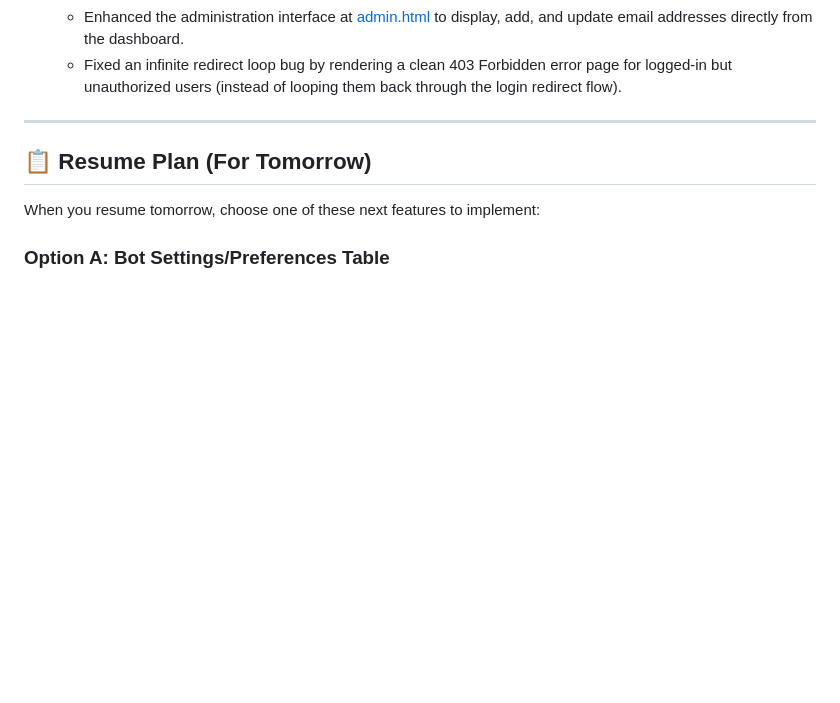
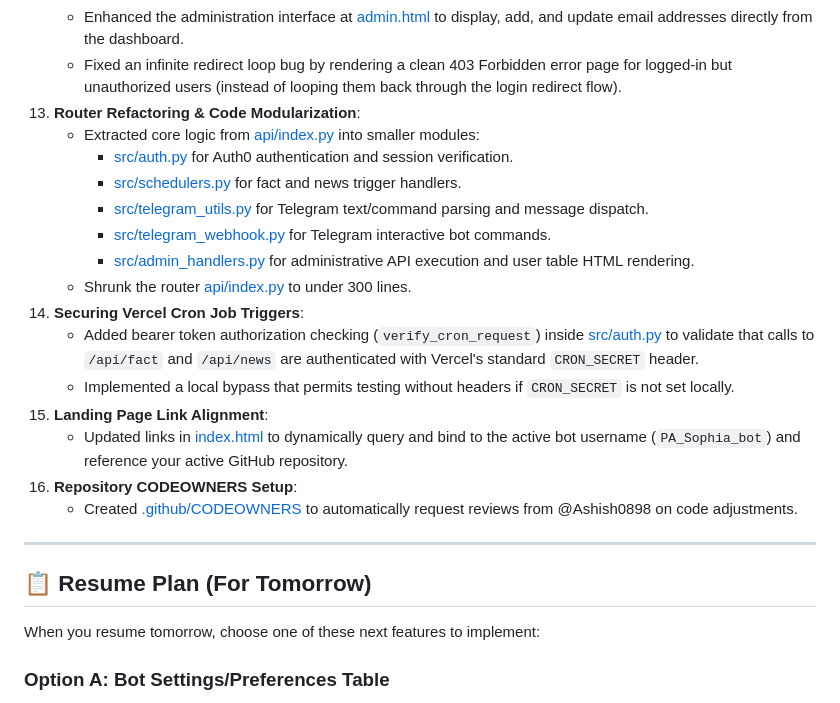
Before and after one commit to Ashish0898/daily-telegram-insights, a Markdown page: docs/development_progress.md, the part around the change. Rendered like a GitHub page; blank space fills up the shorter version.

```diff
--- a/docs/development_progress.md
+++ b/docs/development_progress.md
@@ -48,6 +48,21 @@ This file serves as a status tracker and resume plan for the **Daily Telegram In
     - Maintained environment-level variables (`ADMIN_EMAILS` check) as a fallback mechanism for initial bootstrapping.
     - Enhanced the administration interface at [admin.html](file:///mnt/c/Users/Ashish/Downloads/playground/daily-telegram-insights/admin.html) to display, add, and update email addresses directly from the dashboard.
     - Fixed an infinite redirect loop bug by rendering a clean 403 Forbidden error page for logged-in but unauthorized users (instead of looping them back through the login redirect flow).
+13. **Router Refactoring & Code Modularization**:
+    - Extracted core logic from [api/index.py](file:///mnt/c/Users/Ashish/Downloads/playground/daily-telegram-insights/api/index.py) into smaller modules:
+      - [src/auth.py](file:///mnt/c/Users/Ashish/Downloads/playground/daily-telegram-insights/src/auth.py) for Auth0 authentication and session verification.
+      - [src/schedulers.py](file:///mnt/c/Users/Ashish/Downloads/playground/daily-telegram-insights/src/schedulers.py) for fact and news trigger handlers.
+      - [src/telegram_utils.py](file:///mnt/c/Users/Ashish/Downloads/playground/daily-telegram-insights/src/telegram_utils.py) for Telegram text/command parsing and message dispatch.
+      - [src/telegram_webhook.py](file:///mnt/c/Users/Ashish/Downloads/playground/daily-telegram-insights/src/telegram_webhook.py) for Telegram interactive bot commands.
+      - [src/admin_handlers.py](file:///mnt/c/Users/Ashish/Downloads/playground/daily-telegram-insights/src/admin_handlers.py) for administrative API execution and user table HTML rendering.
+    - Shrunk the router [api/index.py](file:///mnt/c/Users/Ashish/Downloads/playground/daily-telegram-insights/api/index.py) to under 300 lines.
+14. **Securing Vercel Cron Job Triggers**:
+    - Added bearer token authorization checking (`verify_cron_request`) inside [src/auth.py](file:///mnt/c/Users/Ashish/Downloads/playground/daily-telegram-insights/src/auth.py) to validate that calls to `/api/fact` and `/api/news` are authenticated with Vercel's standard `CRON_SECRET` header.
+    - Implemented a local bypass that permits testing without headers if `CRON_SECRET` is not set locally.
+15. **Landing Page Link Alignment**:
+    - Updated links in [index.html](file:///mnt/c/Users/Ashish/Downloads/playground/daily-telegram-insights/index.html) to dynamically query and bind to the active bot username (`PA_Sophia_bot`) and reference your active GitHub repository.
+16. **Repository CODEOWNERS Setup**:
+    - Created [.github/CODEOWNERS](file:///mnt/c/Users/Ashish/Downloads/playground/daily-telegram-insights/.github/CODEOWNERS) to automatically request reviews from @Ashish0898 on code adjustments.
 
 ---
 
```
Also changed, not shown: README.md (+7 -0 lines).
